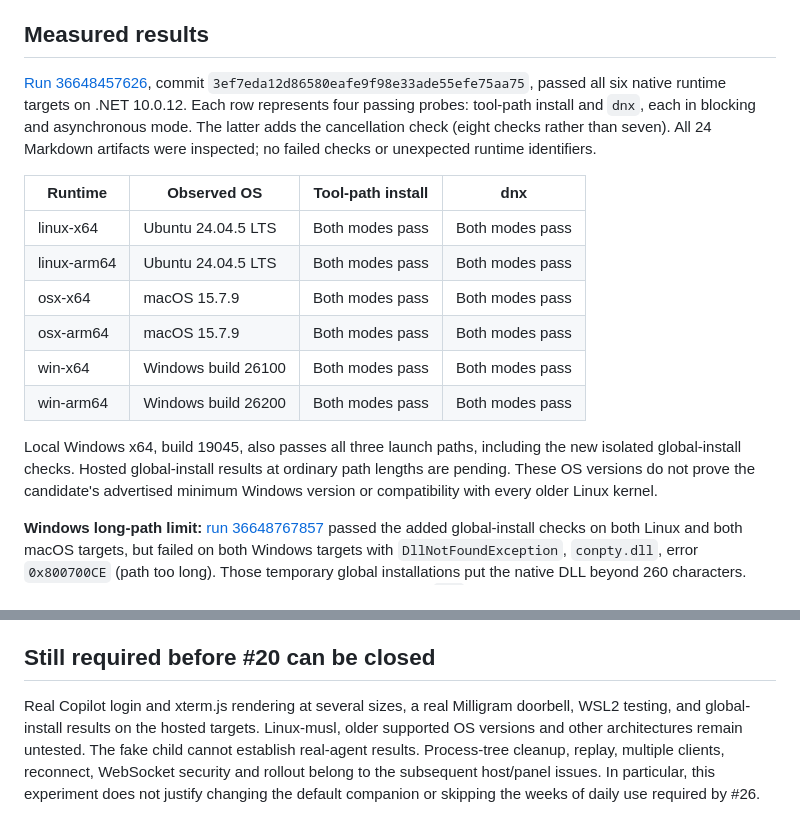
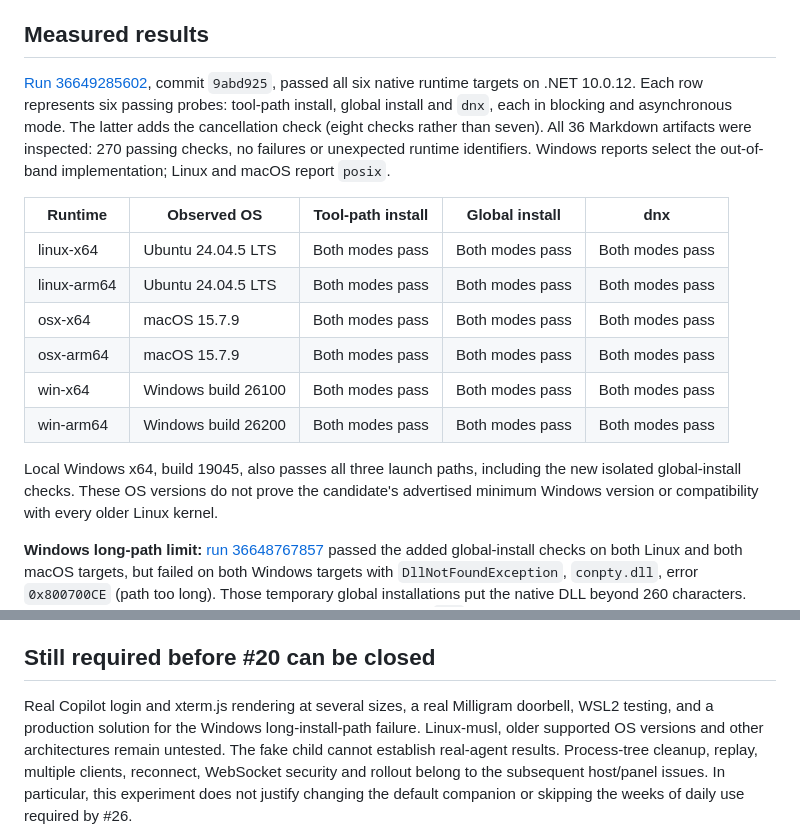
Before and after one commit to jhnoor/milligram, a Markdown page: spikes/PtyProbe/README.md, 2 parts joined by grey strips. Rendered like a GitHub page.

Commit message:
Record passing terminal package checks on all six runtimes
Inspect all 36 reports from run 36649285602: 270 checks pass across tool-path, global-tool and dnx launches in both I/O modes. Keep the Windows long-path failure and real Copilot/WSL/rendering checks explicitly unresolved.

Zero-warning build, 325 tests and formatting pass.

```diff
--- a/spikes/PtyProbe/README.md
+++ b/spikes/PtyProbe/README.md
@@ -66,23 +66,24 @@ timeout.
 
 ## Measured results
 
-[Run 36648457626](https://github.com/jhnoor/milligram/actions/runs/36648457626), commit
-`3ef7eda12d86580eafe9f98e33ade55efe75aa75`, passed all six native runtime targets on .NET 10.0.12.
-Each row represents four passing probes: tool-path install and `dnx`, each in blocking and
+[Run 36649285602](https://github.com/jhnoor/milligram/actions/runs/36649285602), commit
+`9abd925`, passed all six native runtime targets on .NET 10.0.12.
+Each row represents six passing probes: tool-path install, global install and `dnx`, each in blocking and
 asynchronous mode. The latter adds the cancellation check (eight checks rather than seven).
-All 24 Markdown artifacts were inspected; no failed checks or unexpected runtime identifiers.
+All 36 Markdown artifacts were inspected: 270 passing checks, no failures or unexpected runtime identifiers.
+Windows reports select the out-of-band implementation; Linux and macOS report `posix`.
 
-| Runtime | Observed OS | Tool-path install | dnx |
-|---|---|---|---|
-| linux-x64 | Ubuntu 24.04.5 LTS | Both modes pass | Both modes pass |
-| linux-arm64 | Ubuntu 24.04.5 LTS | Both modes pass | Both modes pass |
-| osx-x64 | macOS 15.7.9 | Both modes pass | Both modes pass |
-| osx-arm64 | macOS 15.7.9 | Both modes pass | Both modes pass |
-| win-x64 | Windows build 26100 | Both modes pass | Both modes pass |
-| win-arm64 | Windows build 26200 | Both modes pass | Both modes pass |
+| Runtime | Observed OS | Tool-path install | Global install | dnx |
+|---|---|---|---|---|
+| linux-x64 | Ubuntu 24.04.5 LTS | Both modes pass | Both modes pass | Both modes pass |
+| linux-arm64 | Ubuntu 24.04.5 LTS | Both modes pass | Both modes pass | Both modes pass |
+| osx-x64 | macOS 15.7.9 | Both modes pass | Both modes pass | Both modes pass |
+| osx-arm64 | macOS 15.7.9 | Both modes pass | Both modes pass | Both modes pass |
+| win-x64 | Windows build 26100 | Both modes pass | Both modes pass | Both modes pass |
+| win-arm64 | Windows build 26200 | Both modes pass | Both modes pass | Both modes pass |
 
 Local Windows x64, build 19045, also passes all three launch paths, including the new isolated
-global-install checks. Hosted global-install results at ordinary path lengths are pending. These OS versions do not prove
+global-install checks. These OS versions do not prove
 the candidate's advertised minimum Windows version or compatibility with every older Linux kernel.
 
 **Windows long-path limit:** [run 36648767857](https://github.com/jhnoor/milligram/actions/runs/36648767857)
@@ -104,7 +105,7 @@ and waits for the signal before polling the child's actual dimensions.
 ## Still required before #20 can be closed
 
 Real Copilot login and xterm.js rendering at several sizes, a real Milligram doorbell, WSL2 testing,
-and global-install results on the hosted targets. Linux-musl, older supported OS versions and
+and a production solution for the Windows long-install-path failure. Linux-musl, older supported OS versions and
 other architectures remain untested. The fake child cannot establish real-agent results.
 Process-tree cleanup, replay, multiple clients, reconnect, WebSocket security and rollout belong
 to the subsequent host/panel issues. In particular, this experiment does not justify changing the
```
